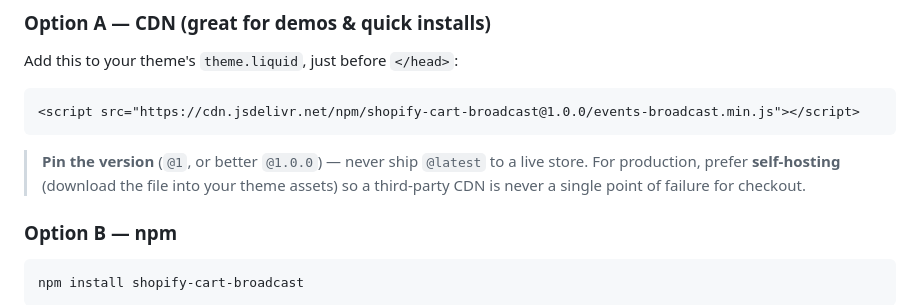
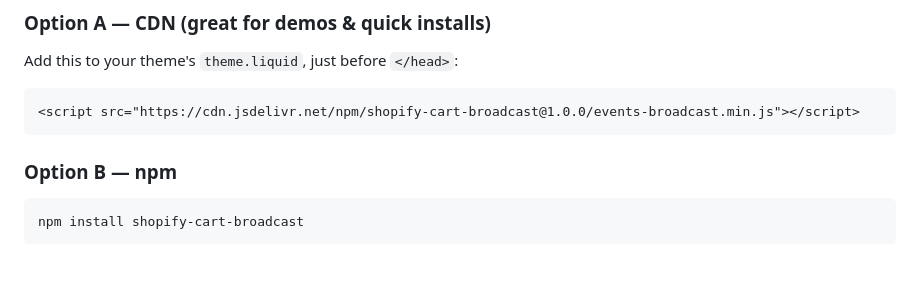
Before and after one commit to Rabin-p/shopify-cart-broadcast, a Markdown page: README.md, the part around the change. GitHub-like rendering; blank space fills up the shorter version.

Commit message:
docs: drop CDN version-pinning/self-hosting note
Co-Authored-By: Claude Opus 4.8 <noreply@anthropic.com>

````diff
--- a/README.md
+++ b/README.md
@@ -38,10 +38,6 @@ Add this to your theme's `theme.liquid`, just before `</head>`:
 ```html
 <script src="https://cdn.jsdelivr.net/npm/shopify-cart-broadcast@1.0.0/events-broadcast.min.js"></script>
 ```
-
-> **Pin the version** (`@1`, or better `@1.0.0`) — never ship `@latest` to a live store.
-> For production, prefer **self-hosting** (download the file into your theme assets) so a
-> third-party CDN is never a single point of failure for checkout.
 
 ### Option B — npm
 
````
